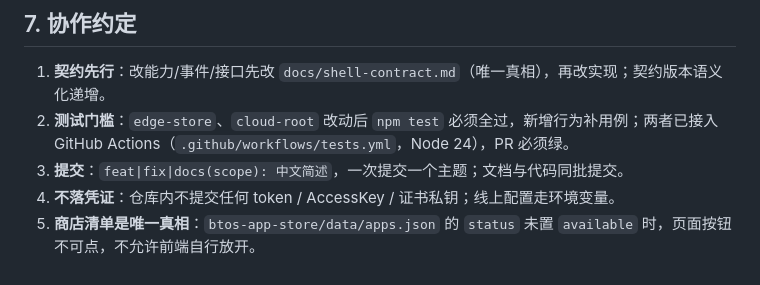
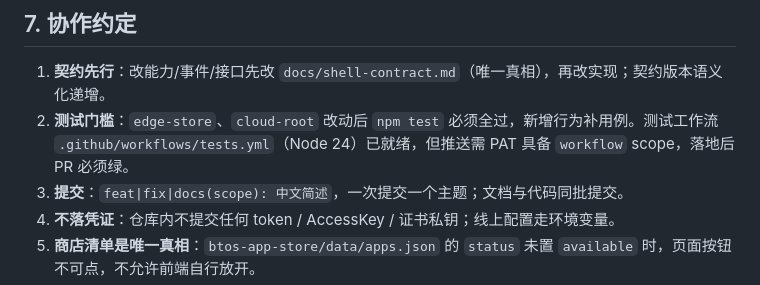
Before and after one commit to Yorkzhao8888/Trae-RealEnds, a Markdown page: STATUS.md, the part around the change. GitHub-like rendering.

```diff
--- a/STATUS.md
+++ b/STATUS.md
@@ -105,7 +105,7 @@ cd btos-app-store && python3 -m http.server 8099
 ## 7. 协作约定
 
 1. **契约先行**：改能力/事件/接口先改 `docs/shell-contract.md`（唯一真相），再改实现；契约版本语义化递增。
-2. **测试门槛**：`edge-store`、`cloud-root` 改动后 `npm test` 必须全过，新增行为补用例；两者已接入 GitHub Actions（`.github/workflows/tests.yml`，Node 24），PR 必须绿。
+2. **测试门槛**：`edge-store`、`cloud-root` 改动后 `npm test` 必须全过，新增行为补用例。测试工作流 `.github/workflows/tests.yml`（Node 24）已就绪，但推送需 PAT 具备 `workflow` scope，落地后 PR 必须绿。
 3. **提交**：`feat|fix|docs(scope): 中文简述`，一次提交一个主题；文档与代码同批提交。
 4. **不落凭证**：仓库内不提交任何 token / AccessKey / 证书私钥；线上配置走环境变量。
 5. **商店清单是唯一真相**：`btos-app-store/data/apps.json` 的 `status` 未置 `available` 时，页面按钮不可点，不允许前端自行放开。
```
Also changed, not shown: README.md (+1 -1 lines).
